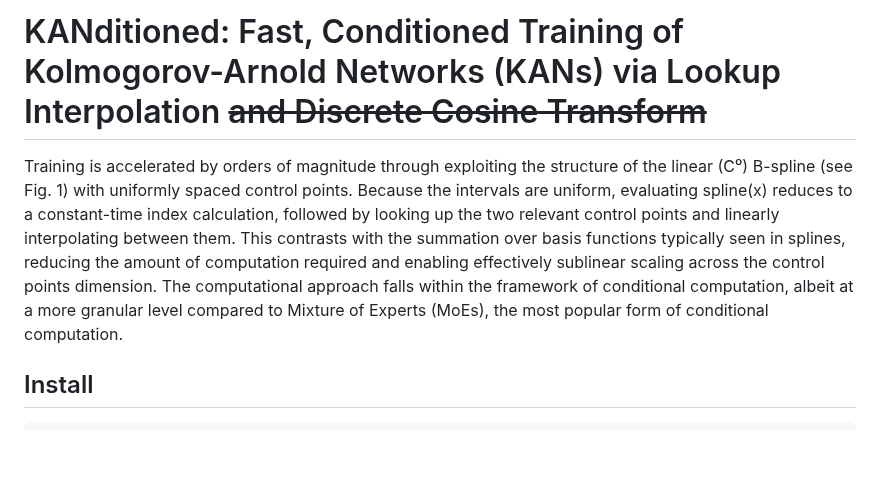
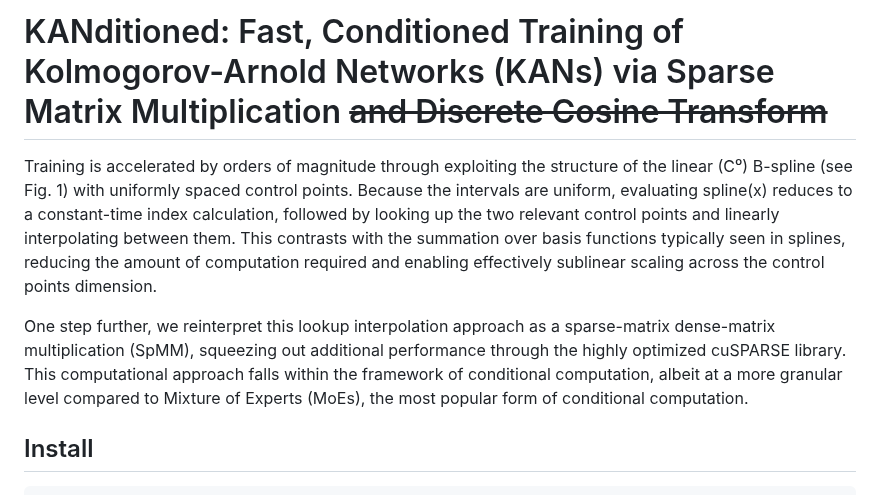
Before and after one commit to catswe/KANditioned, a Markdown page: README.md, the part around the change. Drawn GitHub-style; blank space fills up the shorter version.

```diff
--- a/README.md
+++ b/README.md
@@ -1,6 +1,8 @@
-# KANditioned: Fast, Conditioned Training of Kolmogorov-Arnold Networks (KANs) via Lookup Interpolation ~~and Discrete Cosine Transform~~
+# KANditioned: Fast, Conditioned Training of Kolmogorov-Arnold Networks (KANs) via Sparse Matrix Multiplication ~~and Discrete Cosine Transform~~
 
-Training is accelerated by orders of magnitude through exploiting the structure of the linear (C⁰) B-spline (see Fig. 1) with uniformly spaced control points. Because the intervals are uniform, evaluating spline(x) reduces to a constant-time index calculation, followed by looking up the two relevant control points and linearly interpolating between them. This contrasts with the summation over basis functions typically seen in splines, reducing the amount of computation required and enabling effectively sublinear scaling across the control points dimension. The computational approach falls within the framework of conditional computation, albeit at a more granular level compared to Mixture of Experts (MoEs), the most popular form of conditional computation.
+Training is accelerated by orders of magnitude through exploiting the structure of the linear (C⁰) B-spline (see Fig. 1) with uniformly spaced control points. Because the intervals are uniform, evaluating spline(x) reduces to a constant-time index calculation, followed by looking up the two relevant control points and linearly interpolating between them. This contrasts with the summation over basis functions typically seen in splines, reducing the amount of computation required and enabling effectively sublinear scaling across the control points dimension.
+
+One step further, we reinterpret this lookup interpolation approach as a sparse-matrix dense-matrix multiplication (SpMM), squeezing out additional performance through the highly optimized cuSPARSE library. This computational approach falls within the framework of conditional computation, albeit at a more granular level compared to Mixture of Experts (MoEs), the most popular form of conditional computation.
 
 <!-- Probably can add some jank about being more energy efficient per parameter compared to MLP with similar parameter count and biological similarity, since KAN can be argued as being a bit more similar to how the brain works compared to MLP, given that it learns its own nonlinear activation and the brain does conditional computation, especially with MoEs and others -->
 
```
